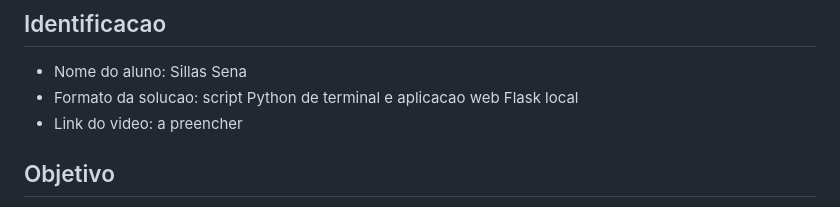
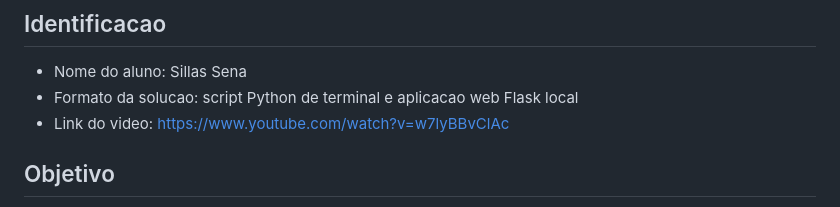
Before and after one commit to sennags/rag-httpx, a Markdown page: README.md, the part around the change. Rendered like a GitHub page.

Commit message:
Update video link in README

```diff
--- a/README.md
+++ b/README.md
@@ -4,7 +4,7 @@
 
 - Nome do aluno: Sillas Sena
 - Formato da solucao: script Python de terminal e aplicacao web Flask local
-- Link do video: a preencher
+- Link do video: https://www.youtube.com/watch?v=w7lyBBvClAc
 
 ## Objetivo
 
```
